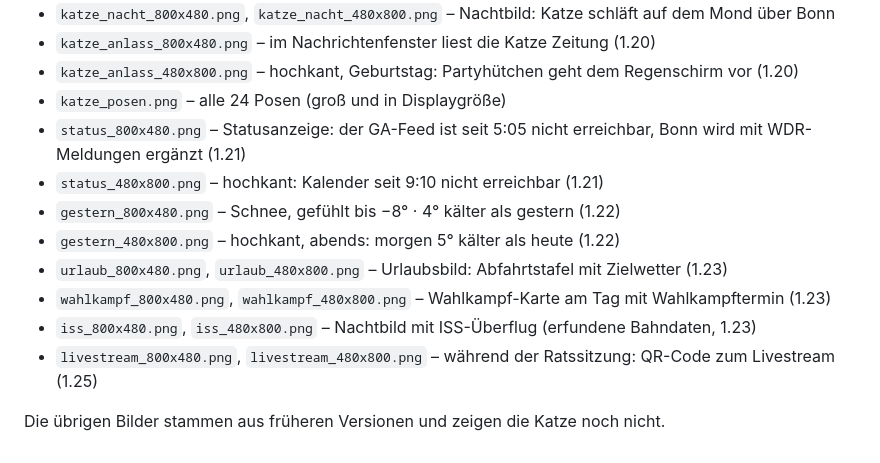
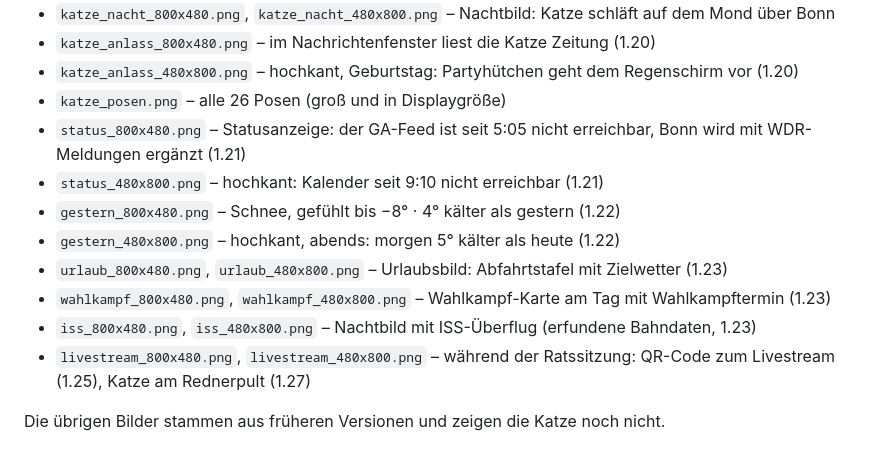
Before and after one commit to leonschwarze/InkyPi_Dashboard, a Markdown page: README.md, the part around one of its changes. GitHub-like rendering.

```diff
--- a/README.md
+++ b/README.md
@@ -241,7 +247,7 @@ Mit simulierten Daten (Beispieltermine, Beispielverbindungen):
 - `katze_nacht_800x480.png`, `katze_nacht_480x800.png` – Nachtbild: Katze schläft auf dem Mond über Bonn
 - `katze_anlass_800x480.png` – im Nachrichtenfenster liest die Katze Zeitung (1.20)
 - `katze_anlass_480x800.png` – hochkant, Geburtstag: Partyhütchen geht dem Regenschirm vor (1.20)
-- `katze_posen.png` – alle 24 Posen (groß und in Displaygröße)
+- `katze_posen.png` – alle 26 Posen (groß und in Displaygröße)
 - `status_800x480.png` – Statusanzeige: der GA-Feed ist seit 5:05 nicht erreichbar, Bonn wird mit WDR-Meldungen ergänzt (1.21)
 - `status_480x800.png` – hochkant: Kalender seit 9:10 nicht erreichbar (1.21)
 - `gestern_800x480.png` – Schnee, gefühlt bis −8° · 4° kälter als gestern (1.22)
@@ -249,6 +255,6 @@ Mit simulierten Daten (Beispieltermine, Beispielverbindungen):
 - `urlaub_800x480.png`, `urlaub_480x800.png` – Urlaubsbild: Abfahrtstafel mit Zielwetter (1.23)
 - `wahlkampf_800x480.png`, `wahlkampf_480x800.png` – Wahlkampf-Karte am Tag mit Wahlkampftermin (1.23)
 - `iss_800x480.png`, `iss_480x800.png` – Nachtbild mit ISS-Überflug (erfundene Bahndaten, 1.23)
-- `livestream_800x480.png`, `livestream_480x800.png` – während der Ratssitzung: QR-Code zum Livestream (1.25)
+- `livestream_800x480.png`, `livestream_480x800.png` – während der Ratssitzung: QR-Code zum Livestream (1.25), Katze am Rednerpult (1.27)
 
 Die übrigen Bilder stammen aus früheren Versionen und zeigen die Katze noch nicht.
```
Also changed, not shown: other parts of README.md (+8 -2 lines), docs/katze_posen.png, docs/livestream_480x800.png, docs/livestream_800x480.png, 2 other files.
